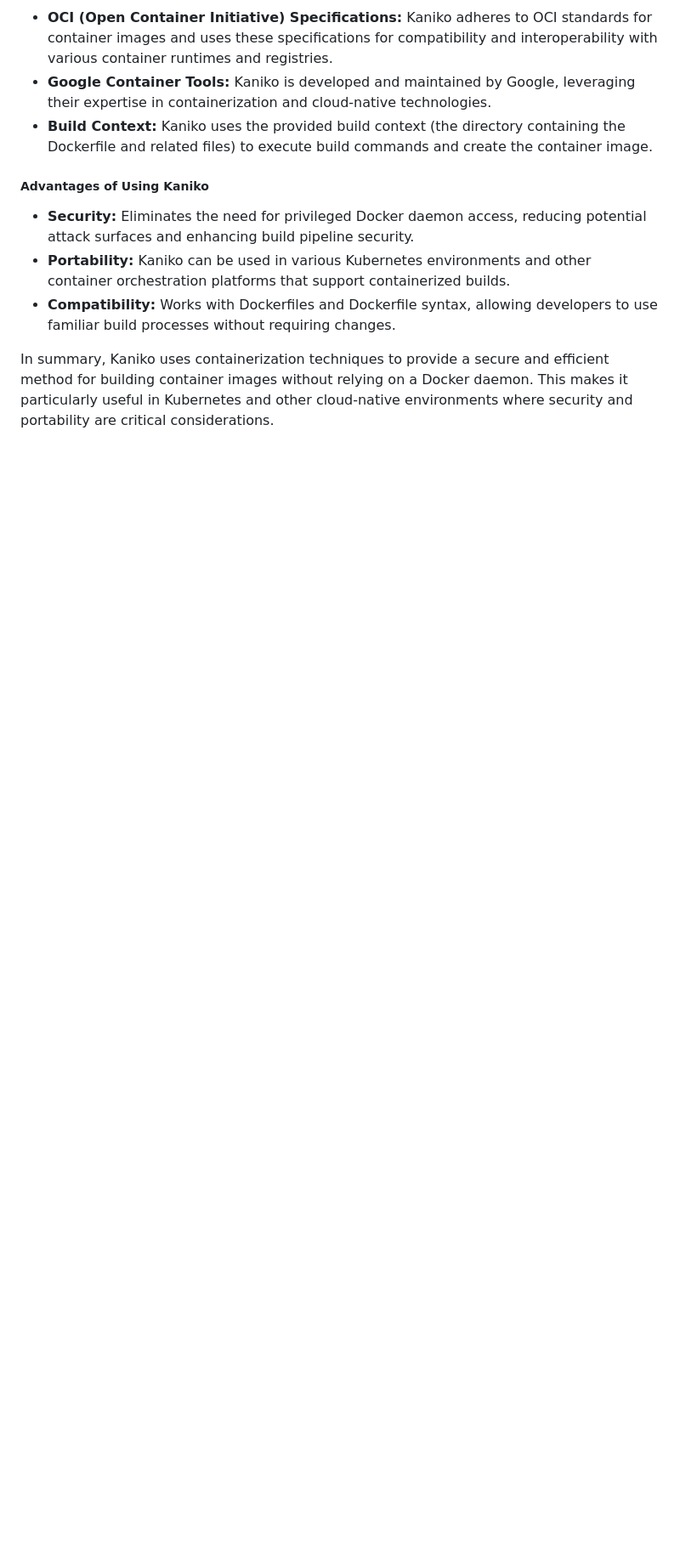
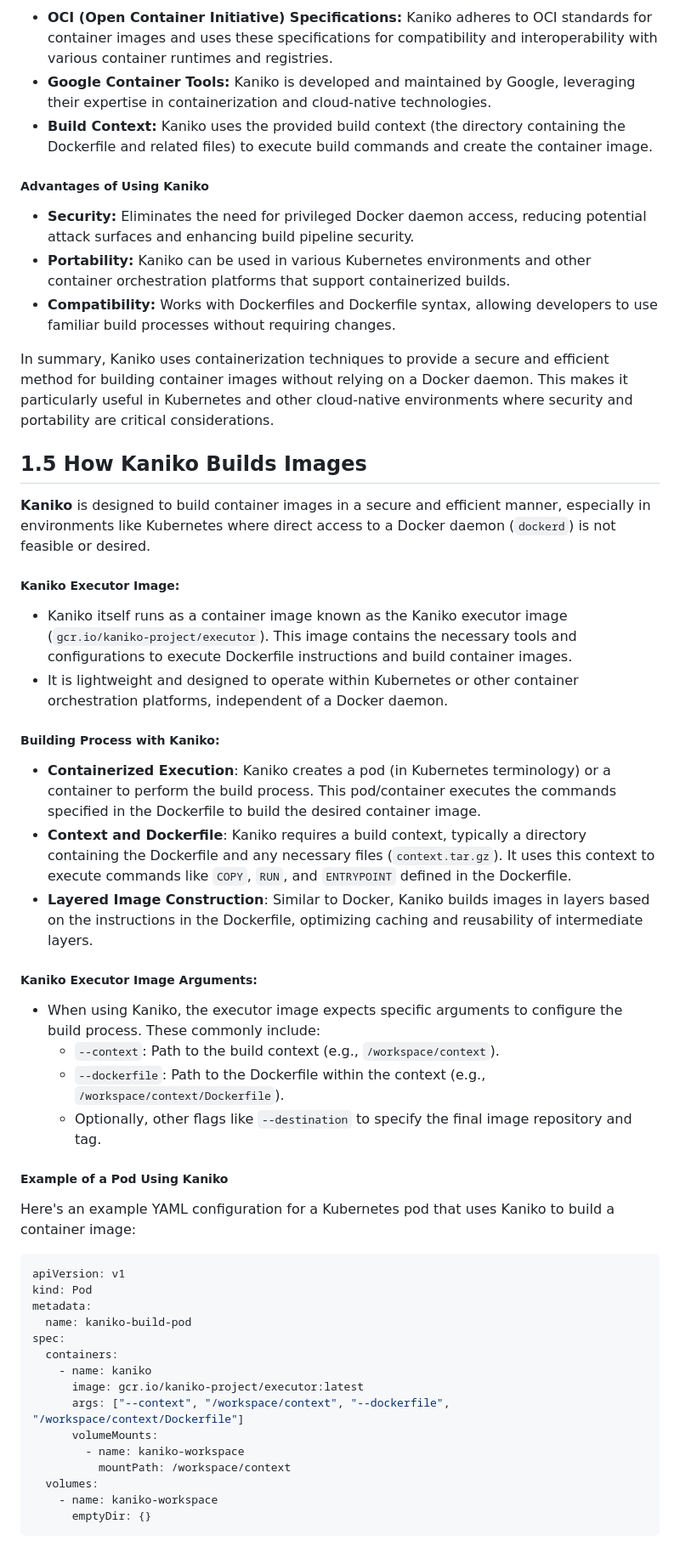
Before and after one commit to shashankpai/CICD-workshop, a Markdown page: day-01/Docker-images-kaniko.MD, the part around one of its changes. Shown at 85% size. GitHub-like rendering; blank space fills up the shorter version.

````diff
--- a/day-01/Docker-images-kaniko.MD
+++ b/day-01/Docker-images-kaniko.MD
@@ -109,3 +109,47 @@ docker run -v /var/run/docker.sock:/var/run/docker.sock -it your-docker-image
 - **Compatibility:** Works with Dockerfiles and Dockerfile syntax, allowing developers to use familiar build processes without requiring changes.
 
 In summary, Kaniko uses containerization techniques to provide a secure and efficient method for building container images without relying on a Docker daemon. This makes it particularly useful in Kubernetes and other cloud-native environments where security and portability are critical considerations.
+
+## 1.5 How Kaniko Builds Images
+
+**Kaniko** is designed to build container images in a secure and efficient manner, especially in environments like Kubernetes where direct access to a Docker daemon (`dockerd`) is not feasible or desired.
+
+##### Kaniko Executor Image:
+
+- Kaniko itself runs as a container image known as the Kaniko executor image (`gcr.io/kaniko-project/executor`). This image contains the necessary tools and configurations to execute Dockerfile instructions and build container images.
+- It is lightweight and designed to operate within Kubernetes or other container orchestration platforms, independent of a Docker daemon.
+
+##### Building Process with Kaniko:
+
+- **Containerized Execution**: Kaniko creates a pod (in Kubernetes terminology) or a container to perform the build process. This pod/container executes the commands specified in the Dockerfile to build the desired container image.
+- **Context and Dockerfile**: Kaniko requires a build context, typically a directory containing the Dockerfile and any necessary files (`context.tar.gz`). It uses this context to execute commands like `COPY`, `RUN`, and `ENTRYPOINT` defined in the Dockerfile.
+- **Layered Image Construction**: Similar to Docker, Kaniko builds images in layers based on the instructions in the Dockerfile, optimizing caching and reusability of intermediate layers.
+
+##### Kaniko Executor Image Arguments:
+
+- When using Kaniko, the executor image expects specific arguments to configure the build process. These commonly include:
+  - `--context`: Path to the build context (e.g., `/workspace/context`).
+  - `--dockerfile`: Path to the Dockerfile within the context (e.g., `/workspace/context/Dockerfile`).
+  - Optionally, other flags like `--destination` to specify the final image repository and tag.
+
+##### Example of a Pod Using Kaniko
+
+Here's an example YAML configuration for a Kubernetes pod that uses Kaniko to build a container image:
+
+```yaml
+apiVersion: v1
+kind: Pod
+metadata:
+  name: kaniko-build-pod
+spec:
+  containers:
+    - name: kaniko
+      image: gcr.io/kaniko-project/executor:latest
+      args: ["--context", "/workspace/context", "--dockerfile", "/workspace/context/Dockerfile"]
+      volumeMounts:
+        - name: kaniko-workspace
+          mountPath: /workspace/context
+  volumes:
+    - name: kaniko-workspace
+      emptyDir: {}
+```
````
Also changed, not shown: other parts of day-01/Docker-images-kaniko.MD (+1 -1 lines).
